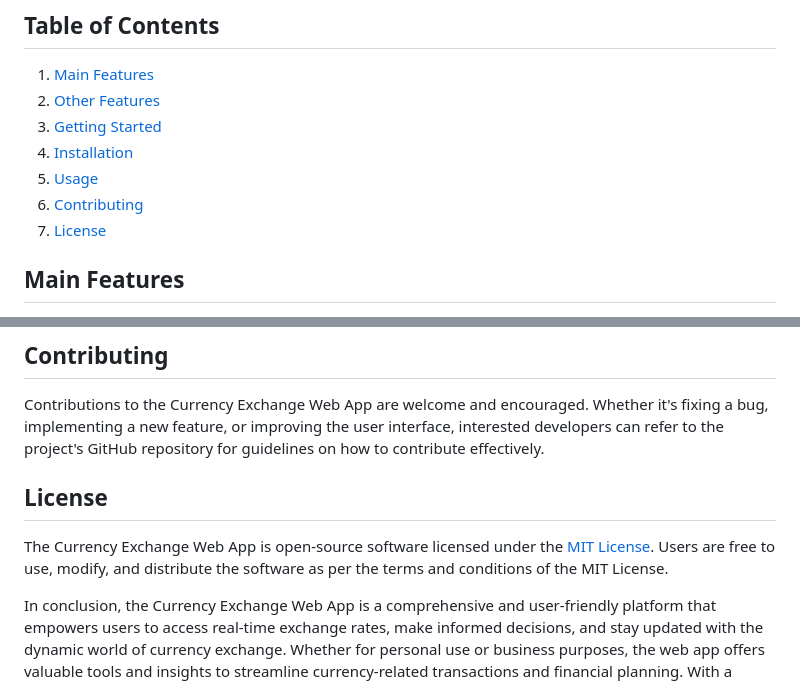
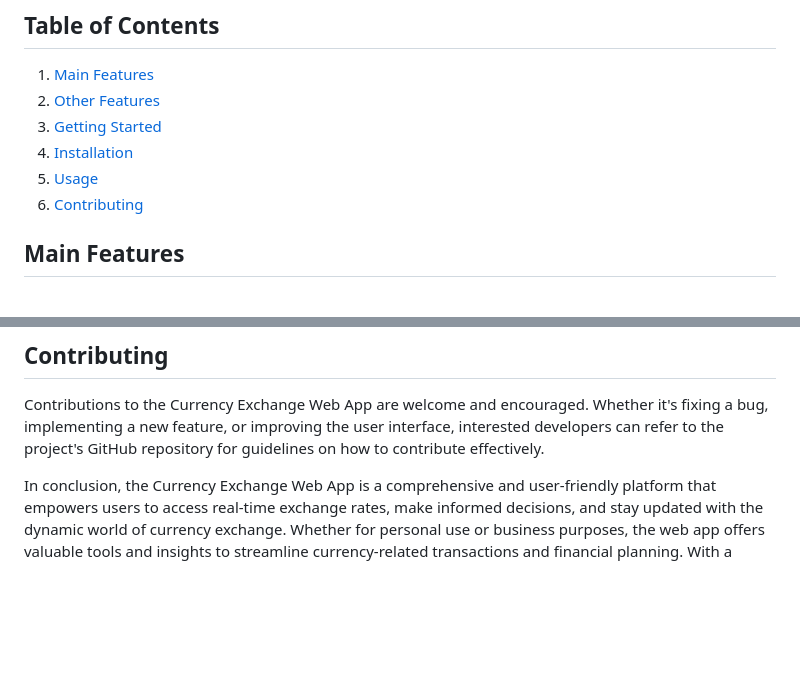
Before and after one commit to pireu2/Currency-Exchange-Web-App, a Markdown page: README.md, 2 parts joined by grey strips. Rendered like a GitHub page; blank space fills up the shorter version.

```diff
--- a/README.md
+++ b/README.md
@@ -12,7 +12,6 @@ The Currency Exchange Web App is a Flask-based Python web application that allow
 4. [Installation](#installation)
 5. [Usage](#usage)
 6. [Contributing](#contributing)
-7. [License](#license)
 
 ## Main Features
 
@@ -50,8 +49,5 @@ The user-friendly interface of the web app allows users to navigate seamlessly b
 
 Contributions to the Currency Exchange Web App are welcome and encouraged. Whether it's fixing a bug, implementing a new feature, or improving the user interface, interested developers can refer to the project's GitHub repository for guidelines on how to contribute effectively.
 
-## License
-
-The Currency Exchange Web App is open-source software licensed under the [MIT License](link-to-license). Users are free to use, modify, and distribute the software as per the terms and conditions of the MIT License.
 
 In conclusion, the Currency Exchange Web App is a comprehensive and user-friendly platform that empowers users to access real-time exchange rates, make informed decisions, and stay updated with the dynamic world of currency exchange. Whether for personal use or business purposes, the web app offers valuable tools and insights to streamline currency-related transactions and financial planning. With a dedicated community of contributors, the application continues to evolve and improve, catering to the diverse needs of its users worldwide.
```
